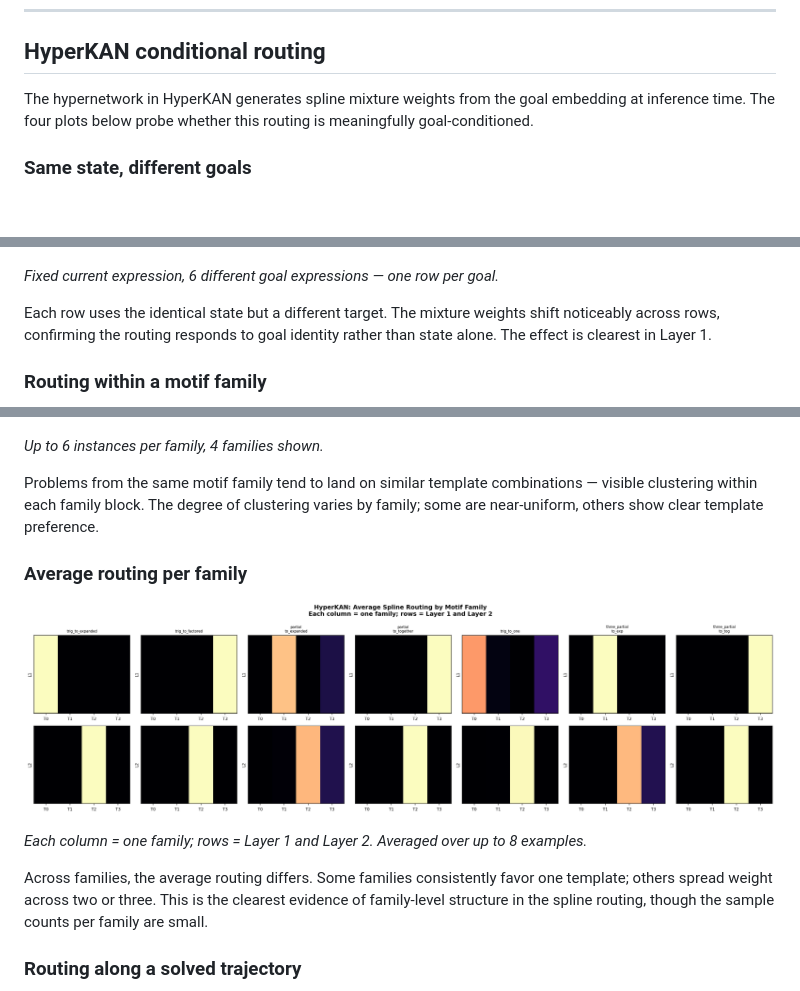
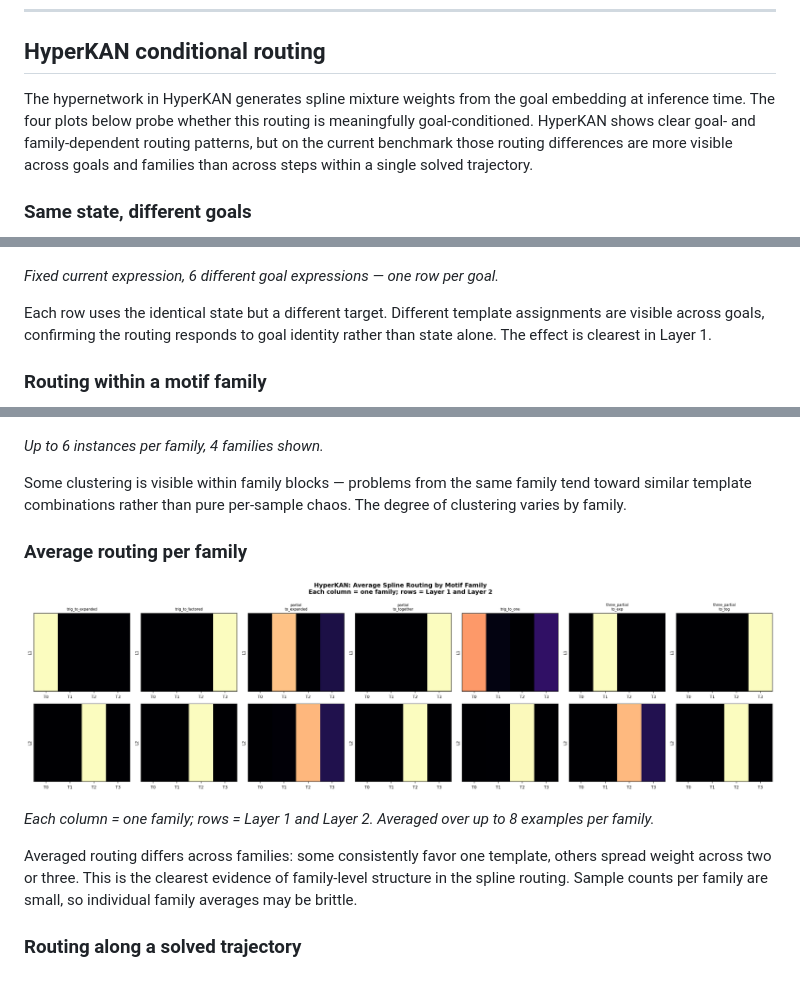
Before and after one commit to unixsysdev/HyperKan, a Markdown page: README.md, 3 parts joined by grey strips. Rendered like a GitHub page; blank space fills up the shorter version.

Commit message:
Fix HyperKAN routing section: correct trajectory caption, tone down overclaims

```diff
--- a/README.md
+++ b/README.md
@@ -120,7 +120,7 @@ Different optimal actions tend to activate different spline templates in HyperKA
 
 ## HyperKAN conditional routing
 
-The hypernetwork in HyperKAN generates spline mixture weights from the goal embedding at inference time. The four plots below probe whether this routing is meaningfully goal-conditioned.
+The hypernetwork in HyperKAN generates spline mixture weights from the goal embedding at inference time. The four plots below probe whether this routing is meaningfully goal-conditioned. HyperKAN shows clear goal- and family-dependent routing patterns, but on the current benchmark those routing differences are more visible across goals and families than across steps within a single solved trajectory.
 
 ### Same state, different goals
 
@@ -128,7 +128,7 @@ The hypernetwork in HyperKAN generates spline mixture weights from the goal embe
 
 *Fixed current expression, 6 different goal expressions — one row per goal.*
 
-Each row uses the identical state but a different target. The mixture weights shift noticeably across rows, confirming the routing responds to goal identity rather than state alone. The effect is clearest in Layer 1.
+Each row uses the identical state but a different target. Different template assignments are visible across goals, confirming the routing responds to goal identity rather than state alone. The effect is clearest in Layer 1.
 
 ### Routing within a motif family
 
@@ -136,15 +136,15 @@ Each row uses the identical state but a different target. The mixture weights sh
 
 *Up to 6 instances per family, 4 families shown.*
 
-Problems from the same motif family tend to land on similar template combinations — visible clustering within each family block. The degree of clustering varies by family; some are near-uniform, others show clear template preference.
+Some clustering is visible within family blocks — problems from the same family tend toward similar template combinations rather than pure per-sample chaos. The degree of clustering varies by family.
 
 ### Average routing per family
 
 ![Average routing per family](docs/hyperkan_family_avg_routing.png)
 
-*Each column = one family; rows = Layer 1 and Layer 2. Averaged over up to 8 examples.*
+*Each column = one family; rows = Layer 1 and Layer 2. Averaged over up to 8 examples per family.*
 
-Across families, the average routing differs. Some families consistently favor one template; others spread weight across two or three. This is the clearest evidence of family-level structure in the spline routing, though the sample counts per family are small.
+Averaged routing differs across families: some consistently favor one template, others spread weight across two or three. This is the clearest evidence of family-level structure in the spline routing. Sample counts per family are small, so individual family averages may be brittle.
 
 ### Routing along a solved trajectory
 
```
Also changed, not shown: other parts of README.md (+1 -1 lines).
